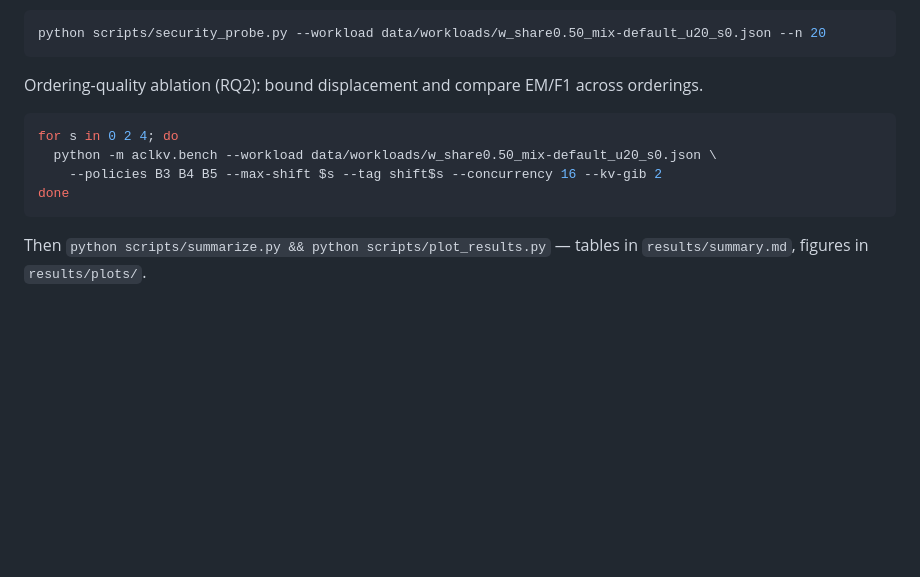
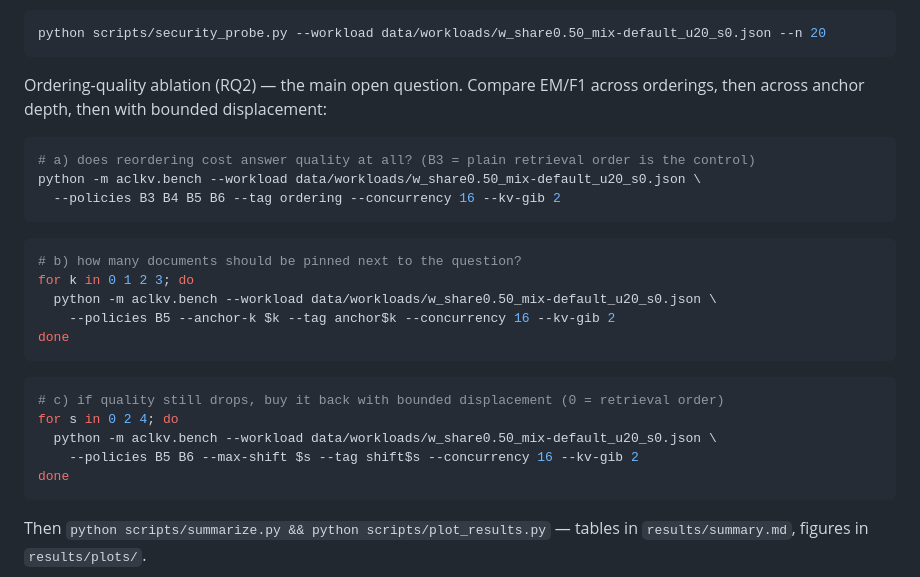
Before and after one commit to SriGoli-0123/disml-kv, a Markdown page: README.md, the part around the change. GitHub-like rendering; blank space fills up the shorter version.

Commit message:
README: add B6/anchor-k to the RQ2 ordering-quality ablation commands
Co-Authored-By: Claude Opus 5 <noreply@anthropic.com>

````diff
--- a/README.md
+++ b/README.md
@@ -157,12 +157,28 @@ Security / timing probe alone (needs a running server):
 python scripts/security_probe.py --workload data/workloads/w_share0.50_mix-default_u20_s0.json --n 20
 ```
 
-Ordering-quality ablation (RQ2): bound displacement and compare EM/F1 across orderings.
+Ordering-quality ablation (RQ2) — the main open question. Compare EM/F1 across orderings,
+then across anchor depth, then with bounded displacement:
 
 ```bash
+# a) does reordering cost answer quality at all? (B3 = plain retrieval order is the control)
+python -m aclkv.bench --workload data/workloads/w_share0.50_mix-default_u20_s0.json \
+  --policies B3 B4 B5 B6 --tag ordering --concurrency 16 --kv-gib 2
+```
+
+```bash
+# b) how many documents should be pinned next to the question?
+for k in 0 1 2 3; do
+  python -m aclkv.bench --workload data/workloads/w_share0.50_mix-default_u20_s0.json \
+    --policies B5 --anchor-k $k --tag anchor$k --concurrency 16 --kv-gib 2
+done
+```
+
+```bash
+# c) if quality still drops, buy it back with bounded displacement (0 = retrieval order)
 for s in 0 2 4; do
   python -m aclkv.bench --workload data/workloads/w_share0.50_mix-default_u20_s0.json \
-    --policies B3 B4 B5 --max-shift $s --tag shift$s --concurrency 16 --kv-gib 2
+    --policies B5 B6 --max-shift $s --tag shift$s --concurrency 16 --kv-gib 2
 done
 ```
 
````
